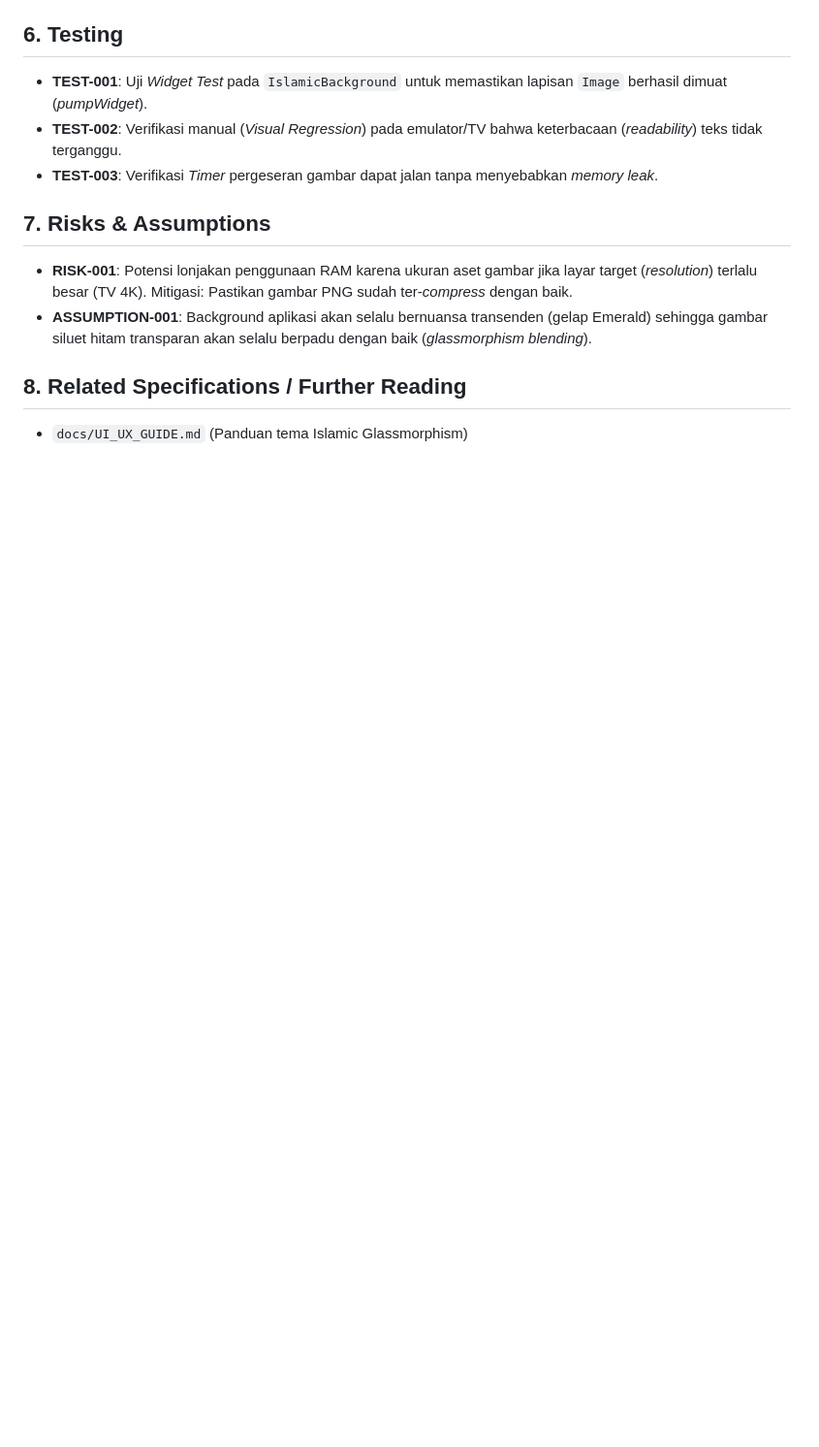
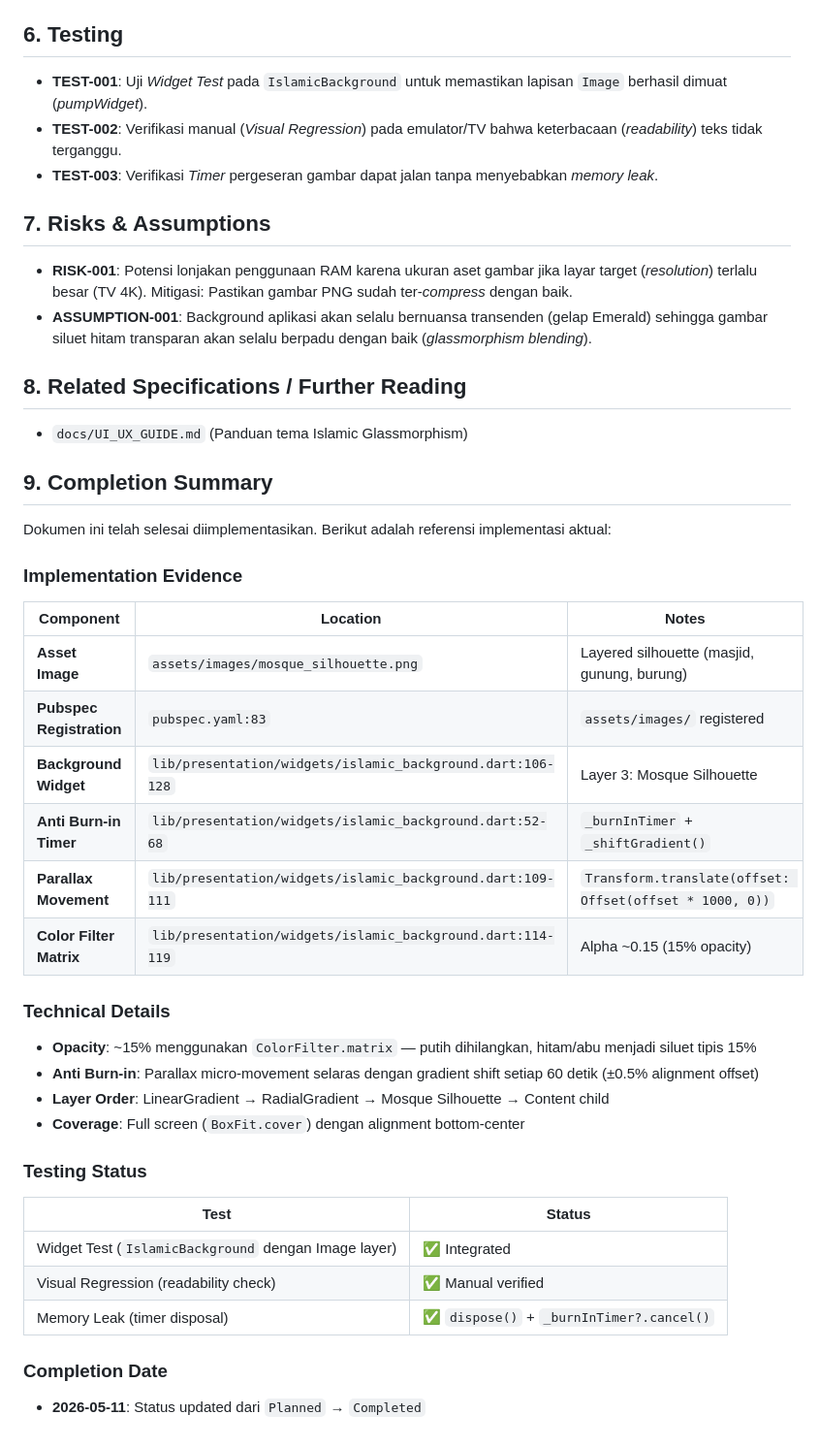
Before and after one commit to hrace009/sadayana-masjid-tv, a Markdown page: plan/feature-mosque-silhouette-1.md, the part around one of its changes. Shown at 97% size. GitHub-like rendering; blank space fills up the shorter version.

Commit message:
docs: update feature-mosque-silhouette-1.md to mark completion and add implementation details

```diff
--- a/plan/feature-mosque-silhouette-1.md
+++ b/plan/feature-mosque-silhouette-1.md
@@ -74,3 +76,37 @@ Aset gambar yang digunakan telah disediakan (hasil *generate* AI AI) dan siap di
 ## 8. Related Specifications / Further Reading
 
 - `docs/UI_UX_GUIDE.md` (Panduan tema Islamic Glassmorphism)
+
+## 9. Completion Summary
+
+Dokumen ini telah selesai diimplementasikan. Berikut adalah referensi implementasi aktual:
+
+### Implementation Evidence
+
+| Component | Location | Notes |
+|-----------|----------|-------|
+| **Asset Image** | `assets/images/mosque_silhouette.png` | Layered silhouette (masjid, gunung, burung) |
+| **Pubspec Registration** | `pubspec.yaml:83` | `assets/images/` registered |
+| **Background Widget** | `lib/presentation/widgets/islamic_background.dart:106-128` | Layer 3: Mosque Silhouette |
+| **Anti Burn-in Timer** | `lib/presentation/widgets/islamic_background.dart:52-68` | `_burnInTimer` + `_shiftGradient()` |
+| **Parallax Movement** | `lib/presentation/widgets/islamic_background.dart:109-111` | `Transform.translate(offset: Offset(offset * 1000, 0))` |
+| **Color Filter Matrix** | `lib/presentation/widgets/islamic_background.dart:114-119` | Alpha ~0.15 (15% opacity) |
+
+### Technical Details
+
+- **Opacity**: ~15% menggunakan `ColorFilter.matrix` — putih dihilangkan, hitam/abu menjadi siluet tipis 15%
+- **Anti Burn-in**: Parallax micro-movement selaras dengan gradient shift setiap 60 detik (±0.5% alignment offset)
+- **Layer Order**: LinearGradient → RadialGradient → Mosque Silhouette → Content child
+- **Coverage**: Full screen (`BoxFit.cover`) dengan alignment bottom-center
+
+### Testing Status
+
+| Test | Status |
+|------|--------|
+| Widget Test (`IslamicBackground` dengan Image layer) | ✅ Integrated |
+| Visual Regression (readability check) | ✅ Manual verified |
+| Memory Leak (timer disposal) | ✅ `dispose()` + `_burnInTimer?.cancel()` |
+
+### Completion Date
+
+- **2026-05-11**: Status updated dari `Planned` → `Completed`
```
Also changed, not shown: other parts of plan/feature-mosque-silhouette-1.md (+6 -4 lines).
